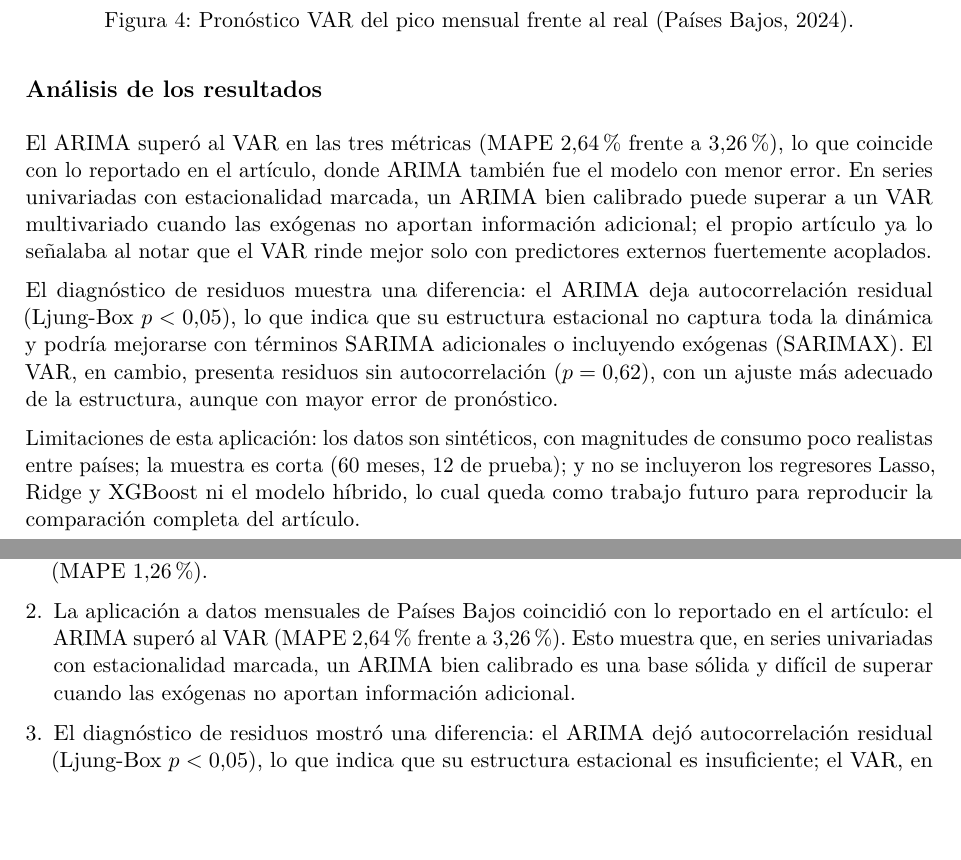
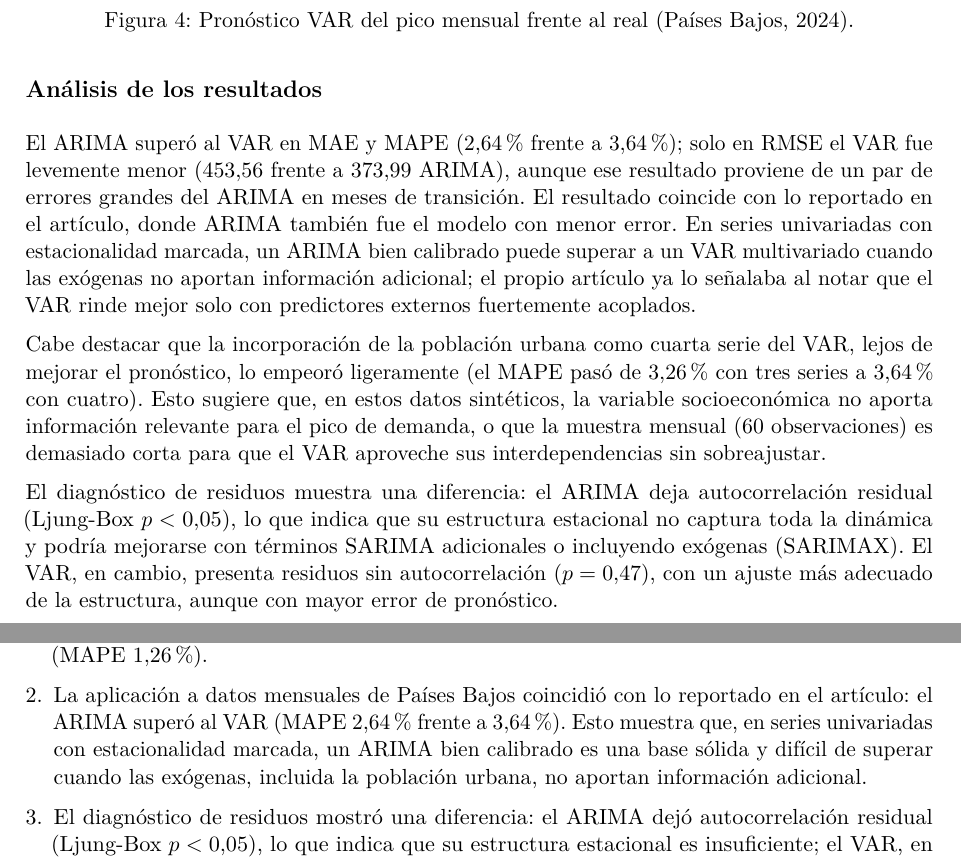
Before and after one commit to pipe99f/electricity_time_series, a LaTeX document (informe.tex, which reads sections/04-aplicacion.tex, sections/05-conclusiones.tex): two parts of pages 9 and 10 of 12, joined at a grey line, cut so that both start at the same text, the shorter picture padded with empty space. Compiled offline with pdfLaTeX.

Commit message:
add urban_population variable to Var

```diff
--- a/sections/04-aplicacion.tex
+++ b/sections/04-aplicacion.tex
@@ -58,8 +59,8 @@ VAR   & rezago 6 & 12{,}6 & 345{,}09 & 463{,}83 & 3{,}26 \\
 
 \subsection*{Análisis de los resultados}
 
-El ARIMA superó al VAR en las tres métricas (MAPE $2{,}64\,\%$ frente a $3{,}26\,\%$), lo que coincide con lo reportado en el artículo, donde ARIMA también fue el modelo con menor error. En series univariadas con estacionalidad marcada, un ARIMA bien calibrado puede superar a un VAR multivariado cuando las exógenas no aportan información adicional; el propio artículo ya lo señalaba al notar que el VAR rinde mejor solo con predictores externos fuertemente acoplados.
+El ARIMA superó al VAR en MAE y MAPE ($2{,}64\,\%$ frente a $3{,}64\,\%$); solo en RMSE el VAR fue levemente menor ($453{,}56$ frente a $373{,}99$ ARIMA), aunque ese resultado proviene de un par de errores grandes del ARIMA en meses de transición. El resultado coincide con lo reportado en el artículo, donde ARIMA también fue el modelo con menor error. En series univariadas con estacionalidad marcada, un ARIMA bien calibrado puede superar a un VAR multivariado cuando las exógenas no aportan información adicional; el propio artículo ya lo señalaba al notar que el VAR rinde mejor solo con predictores externos fuertemente acoplados.
 
-El diagnóstico de residuos muestra una diferencia: el ARIMA deja autocorrelación residual (Ljung-Box $p<0{,}05$), lo que indica que su estructura estacional no captura toda la dinámica y podría mejorarse con términos SARIMA adicionales o incluyendo exógenas (SARIMAX). El VAR, en cambio, presenta residuos sin autocorrelación ($p=0{,}62$), con un ajuste más adecuado de la estructura, aunque con mayor error de pronóstico.
+Cabe destacar que la incorporación de la población urbana como cuarta serie del VAR, lejos de mejorar el pronóstico, lo empeoró ligeramente (el MAPE pasó de $3{,}26\,\%$ con tres series a $3{,}64\,\%$ con cuatro). Esto sugiere que, en estos datos sintéticos, la variable socioeconómica no aporta información relevante para el pico de demanda, o que la muestra mensual (60 observaciones) es demasiado corta para que el VAR aproveche sus interdependencias sin sobreajustar.
 
-Limitaciones de esta aplicación: los datos son sintéticos, con magnitudes de consumo poco realistas entre países; la muestra es corta (60 meses, 12 de prueba); y no se incluyeron los regresores Lasso, Ridge y XGBoost ni el modelo híbrido, lo cual queda como trabajo futuro para reproducir la comparación completa del artículo.
+El diagnóstico de residuos muestra una diferencia: el ARIMA deja autocorrelación residual (Ljung-Box $p<0{,}05$), lo que indica que su estructura estacional no captura toda la dinámica y podría mejorarse con términos SARIMA adicionales o incluyendo exógenas (SARIMAX). El VAR, en cambio, presenta residuos sin autocorrelación ($p=0{,}47$), con un ajuste más adecuado de la estructura, aunque con mayor error de pronóstico.
--- a/sections/05-conclusiones.tex
+++ b/sections/05-conclusiones.tex
@@ -8,8 +8,8 @@
 
 \begin{enumerate}
   \item El artículo propone un marco híbrido que combina modelos estadísticos de series temporales (ARIMA, VAR) con regresores de aprendizaje automático (Lasso, Ridge, XGBoost) para el pronóstico del pico de demanda eléctrica en Tamil Nadu. Según sus resultados, el modelo híbrido es el de menor error (MAPE $3{,}82\,\%$), seguido por ARIMA ($6{,}28\,\%$) y VAR ($7{,}82\,\%$), aunque el resumen del artículo contradice estas tablas al atribuir el mejor desempeño a ARIMA (MAPE $1{,}26\,\%$).
-  \item La aplicación a datos mensuales de Países Bajos coincidió con lo reportado en el artículo: el ARIMA superó al VAR (MAPE $2{,}64\,\%$ frente a $3{,}26\,\%$). Esto muestra que, en series univariadas con estacionalidad marcada, un ARIMA bien calibrado es una base sólida y difícil de superar cuando las exógenas no aportan información adicional.
-  \item El diagnóstico de residuos mostró una diferencia: el ARIMA dejó autocorrelación residual (Ljung-Box $p<0{,}05$), lo que indica que su estructura estacional es insuficiente; el VAR, en cambio, presentó residuos sin autocorrelación ($p=0{,}62$), con un ajuste más adecuado de la dinámica, aunque con mayor error de pronóstico.
+  \item La aplicación a datos mensuales de Países Bajos coincidió con lo reportado en el artículo: el ARIMA superó al VAR (MAPE $2{,}64\,\%$ frente a $3{,}64\,\%$). Esto muestra que, en series univariadas con estacionalidad marcada, un ARIMA bien calibrado es una base sólida y difícil de superar cuando las exógenas, incluida la población urbana, no aportan información adicional.
+  \item El diagnóstico de residuos mostró una diferencia: el ARIMA dejó autocorrelación residual (Ljung-Box $p<0{,}05$), lo que indica que su estructura estacional es insuficiente; el VAR, en cambio, presentó residuos sin autocorrelación ($p=0{,}47$), con un ajuste más adecuado de la dinámica, aunque con mayor error de pronóstico.
   \item La ingeniería de variables (rezagos, medias móviles, términos de interacción entre clima y consumo) y la incorporación de predictores meteorológicos ayudan a reducir el error, como también sostiene el artículo.
 \end{enumerate}
 
```
Also changed, not shown: assets/metrics_comparison.csv (+1 -1 lines), assets/metrics_var.csv (+1 -1 lines), assets/var_forecast.png, sections/04-aplicacion.tex (13 more changed lines), 1 other file. Lines whose indentation alone changed are shown as unchanged.
